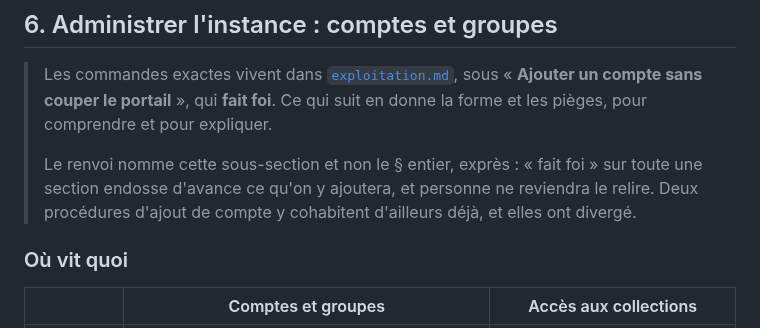
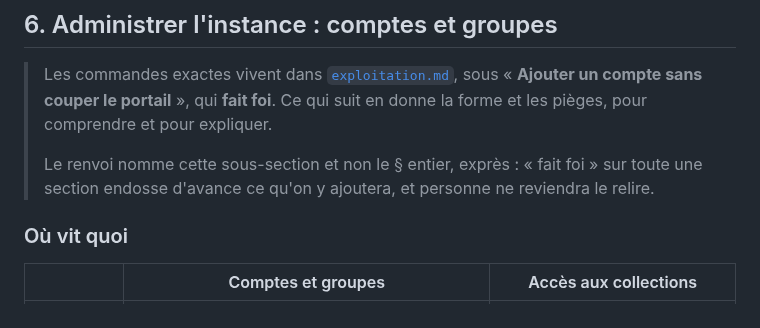
Before and after one commit to Hsbtqemy/BD_ditor, a Markdown page: docs/modele-et-droits.md, the part around the change. GitHub-like rendering.

Commit message:
UX-6 : une note qui décrit l'état d'un autre document se périme sans prévenir
`ff701e5` justifiait le resserrement du renvoi par une anecdote : « Deux procédures d'ajout
de compte y cohabitent d'ailleurs déjà, et elles ont divergé. » C'était vrai en l'écrivant.
Ça a cessé de l'être une heure plus tard, quand la session INFRA-11 a aligné les deux blocs.

La phrase n'est pas réparée, elle est RETIRÉE, et la nuance est le point. Réparer aurait
reconduit la faute : une note qui affirme l'état courant d'un autre document a besoin d'un
mainteneur qui relise les deux, et il n'y en a pas. C'est précisément ce que le paragraphe
au-dessus reproche à un renvoi qui « fait foi » sur une section entière — appliqué une ligne
plus bas, à un FAIT au lieu d'un texte, et sans que je le voie en l'écrivant.

La règle du chèque en blanc tient seule ; l'anecdote était un ornement qui portait une dette.

**Ce que la session INFRA-11 ajoute, et qui vaut au-delà d'ici** : le péremption n'est pas le
vrai risque, son SENS l'est. « Elles ont divergé » devient faux quand on les aligne, donc la
note vieillit vers l'alarme — elle fait chercher un problème réglé, ce qui se remarque et se
corrige. Une note qui aurait dit « elles sont alignées » aurait vieilli vers le SILENCE :
fausse, rassurante, et sans rien pour la signaler. Retirer est le bon geste dans les deux
cas, mais c'est le second qu'il faut craindre — et c'est le sens dans lequel une
documentation dérive naturellement, puisqu'on écrit ses notes le jour où l'on vient de
remettre les choses en ordre.

Même resserrement dans le tableau du guide, qui renvoyait à « § 2 » pour la création de
compte : il nomme désormais la même sous-section. Deux renvois vers la même chose ne peuvent
pas viser deux portées différentes.

Ce qui RESTE assumé, parce que ce n'est pas la même faute : ces documents décrivent l'état
courant du PRODUIT — « le régime de diffusion n'a pas encore de bouton », « l'import PDF est
désactivé ». C'est leur sujet, et un guide d'usage qui refuserait de dater serait inutile.
Décrire l'état d'un autre DOCUMENT ne l'est pas.

Commit de documentation seule : il ne date pas le chantier, déjà daté par `91ed11e`.

Co-Authored-By: Claude Opus 5 (1M context) <noreply@anthropic.com>

```diff
--- a/docs/modele-et-droits.md
+++ b/docs/modele-et-droits.md
@@ -397,8 +397,7 @@ ils s'affichent dans la Bibliothèque, mais s'écrivent par `tools/gerer_collect
 > forme et les pièges, pour comprendre et pour expliquer.
 >
 > Le renvoi nomme cette sous-section et non le § entier, exprès : « fait foi » sur toute une
-> section endosse d'avance ce qu'on y ajoutera, et personne ne reviendra le relire. Deux
-> procédures d'ajout de compte y cohabitent d'ailleurs déjà, et elles ont divergé.
+> section endosse d'avance ce qu'on y ajoutera, et personne ne reviendra le relire.
 
 ### Où vit quoi
 
```
Also changed, not shown: docs/guide-utilisateur.md (+1 -1 lines).
